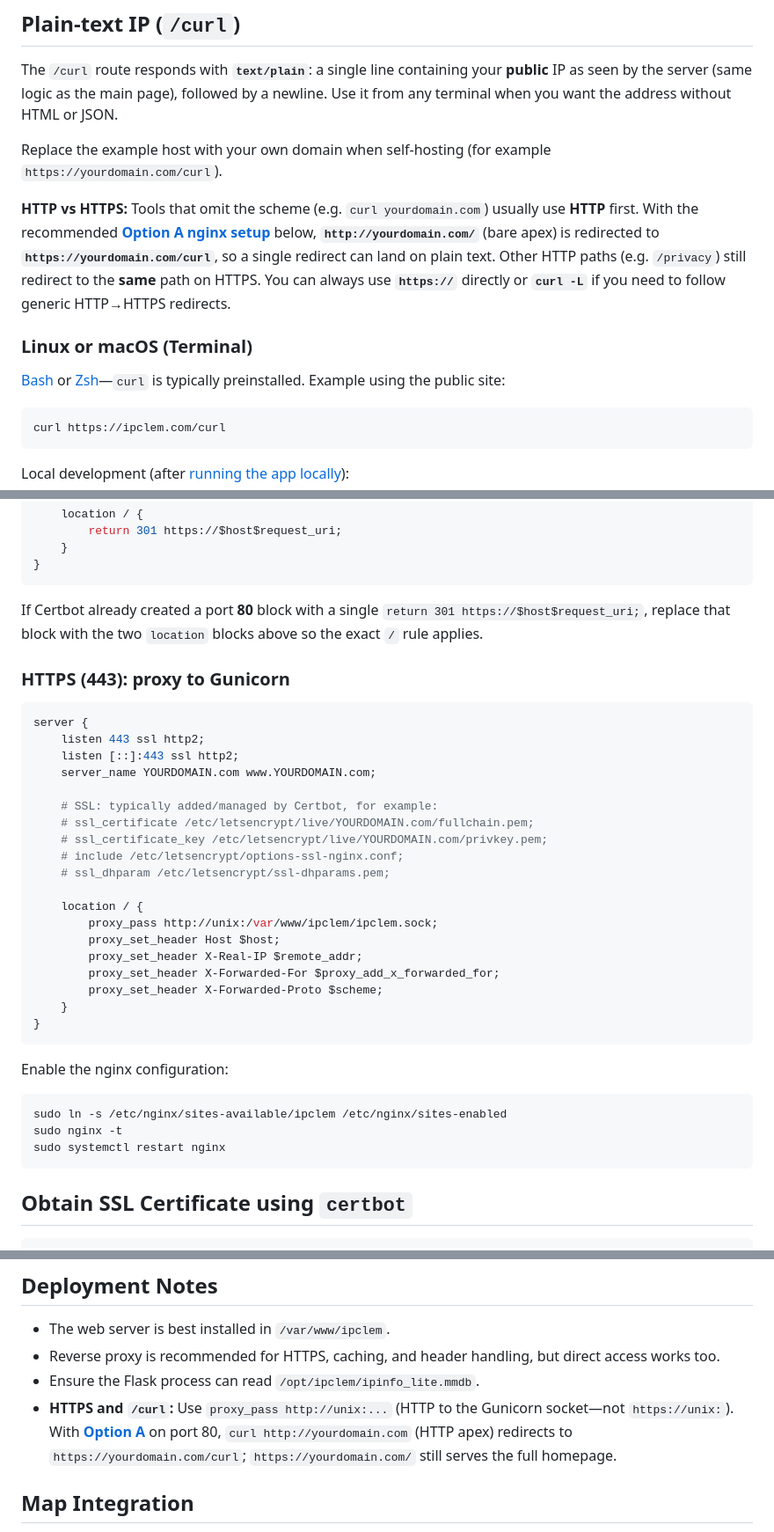
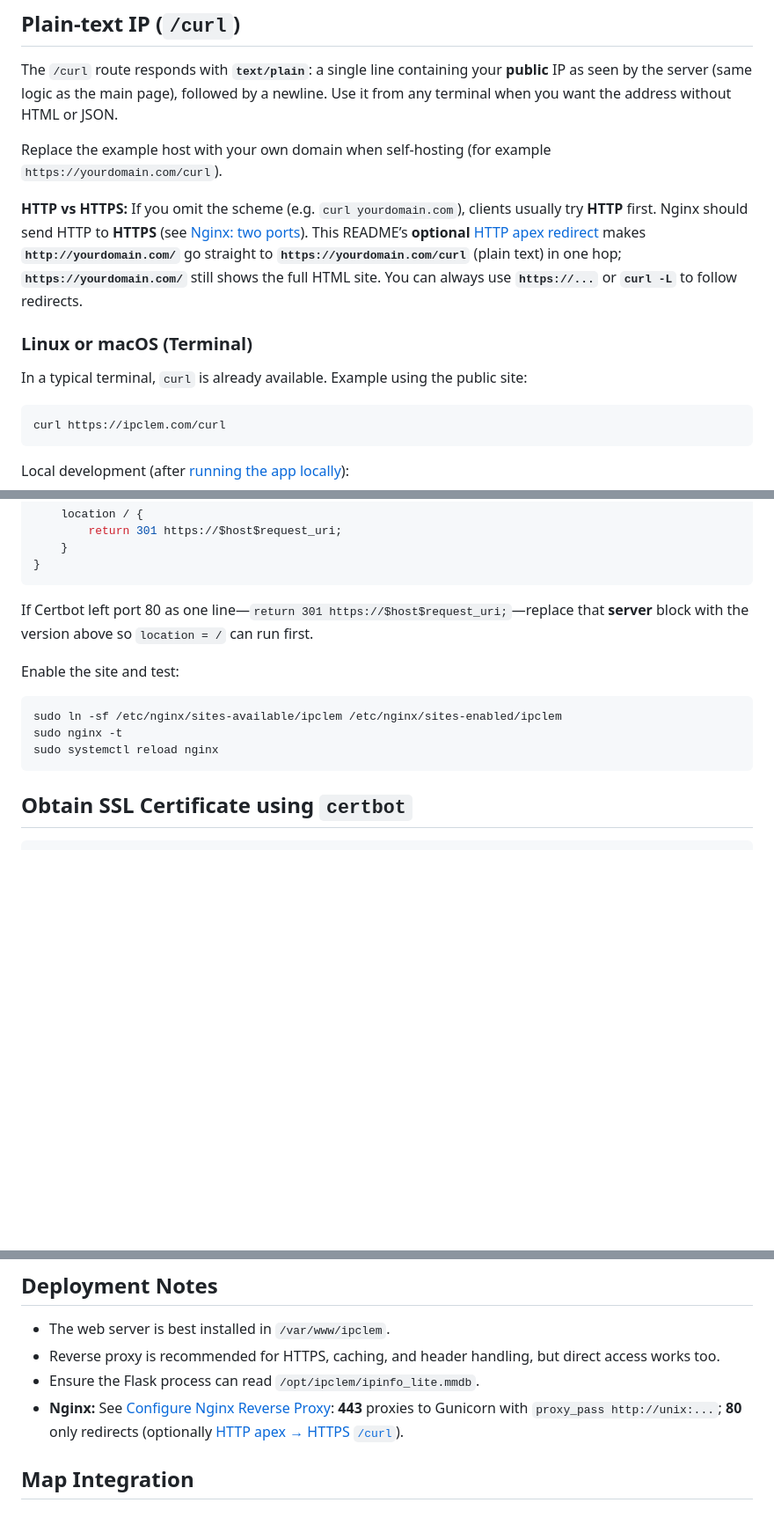
Before and after one commit to cobycodes/ipclem, a Markdown page: README.md, 3 parts joined by grey strips. Shown at 88% size. GitHub-like rendering; blank space fills up the shorter version.

````diff
--- a/README.md
+++ b/README.md
@@ -25,11 +25,11 @@ The `/curl` route responds with **`text/plain`**: a single line containing your
 
 Replace the example host with your own domain when self-hosting (for example `https://yourdomain.com/curl`).
 
-**HTTP vs HTTPS:** Tools that omit the scheme (e.g. `curl yourdomain.com`) usually use **HTTP** first. With the recommended **[Option A nginx setup](#http-port-80-option-a--redirect-root-to-curl)** below, **`http://yourdomain.com/`** (bare apex) is redirected to **`https://yourdomain.com/curl`**, so a single redirect can land on plain text. Other HTTP paths (e.g. `/privacy`) still redirect to the **same** path on HTTPS. You can always use **`https://`** directly or **`curl -L`** if you need to follow generic HTTP→HTTPS redirects.
+**HTTP vs HTTPS:** If you omit the scheme (e.g. `curl yourdomain.com`), clients usually try **HTTP** first. Nginx should send HTTP to **HTTPS** (see [Nginx: two ports](#configure-nginx-reverse-proxy)). This README’s **optional** [HTTP apex redirect](#optional-http-apex-redirects-to-https-curl) makes **`http://yourdomain.com/`** go straight to **`https://yourdomain.com/curl`** (plain text) in one hop; **`https://yourdomain.com/`** still shows the full HTML site. You can always use **`https://...`** or **`curl -L`** to follow redirects.
 
 ### Linux or macOS (Terminal)
 
-[Bash](https://www.gnu.org/software/bash/) or [Zsh](https://zsh.org/)—`curl` is typically preinstalled. Example using the public site:
+In a typical terminal, `curl` is already available. Example using the public site:
 
 ```bash
 curl https://ipclem.com/curl
@@ -250,37 +296,14 @@ server {
 }
 ```
 
-If Certbot already created a port **80** block with a single ``return 301 https://$host$request_uri;``, replace that block with the two ``location`` blocks above so the exact ``/`` rule applies.
+If Certbot left port 80 as one line—``return 301 https://$host$request_uri;``—replace that **server** block with the version above so ``location = /`` can run first.
 
-### HTTPS (443): proxy to Gunicorn
+Enable the site and test:
 
-```nginx
-server {
-    listen 443 ssl http2;
-    listen [::]:443 ssl http2;
-    server_name YOURDOMAIN.com www.YOURDOMAIN.com;
-
-    # SSL: typically added/managed by Certbot, for example:
-    # ssl_certificate /etc/letsencrypt/live/YOURDOMAIN.com/fullchain.pem;
-    # ssl_certificate_key /etc/letsencrypt/live/YOURDOMAIN.com/privkey.pem;
-    # include /etc/letsencrypt/options-ssl-nginx.conf;
-    # ssl_dhparam /etc/letsencrypt/ssl-dhparams.pem;
-
-    location / {
-        proxy_pass http://unix:/var/www/ipclem/ipclem.sock;
-        proxy_set_header Host $host;
-        proxy_set_header X-Real-IP $remote_addr;
-        proxy_set_header X-Forwarded-For $proxy_add_x_forwarded_for;
-        proxy_set_header X-Forwarded-Proto $scheme;
-    }
-}
-```
-
-Enable the nginx configuration:
 ```bash
-sudo ln -s /etc/nginx/sites-available/ipclem /etc/nginx/sites-enabled
+sudo ln -sf /etc/nginx/sites-available/ipclem /etc/nginx/sites-enabled/ipclem
 sudo nginx -t
-sudo systemctl restart nginx
+sudo systemctl reload nginx
 ```
 
 ## Obtain SSL Certificate using ``certbot``
@@ -307,7 +330,7 @@ IPINFO_TOKEN = ""  # Offline mode
 - The web server is best installed in ``/var/www/ipclem``.
 - Reverse proxy is recommended for HTTPS, caching, and header handling, but direct access works too.
 - Ensure the Flask process can read ``/opt/ipclem/ipinfo_lite.mmdb``.
-- **HTTPS and `/curl`:** Use `proxy_pass http://unix:...` (HTTP to the Gunicorn socket—not `https://unix:`). With **[Option A](#http-port-80-option-a--redirect-root-to-curl)** on port 80, `curl http://yourdomain.com` (HTTP apex) redirects to `https://yourdomain.com/curl`; `https://yourdomain.com/` still serves the full homepage.
+- **Nginx:** See [Configure Nginx Reverse Proxy](#configure-nginx-reverse-proxy): **443** proxies to Gunicorn with ``proxy_pass http://unix:...``; **80** only redirects (optionally [HTTP apex → HTTPS `/curl`](#optional-http-apex-redirects-to-https-curl)).
 
 ## Map Integration
 - Uses Leaflet.js for interactive maps.
````
Also changed, not shown: other parts of README.md (+52 -6 lines).
